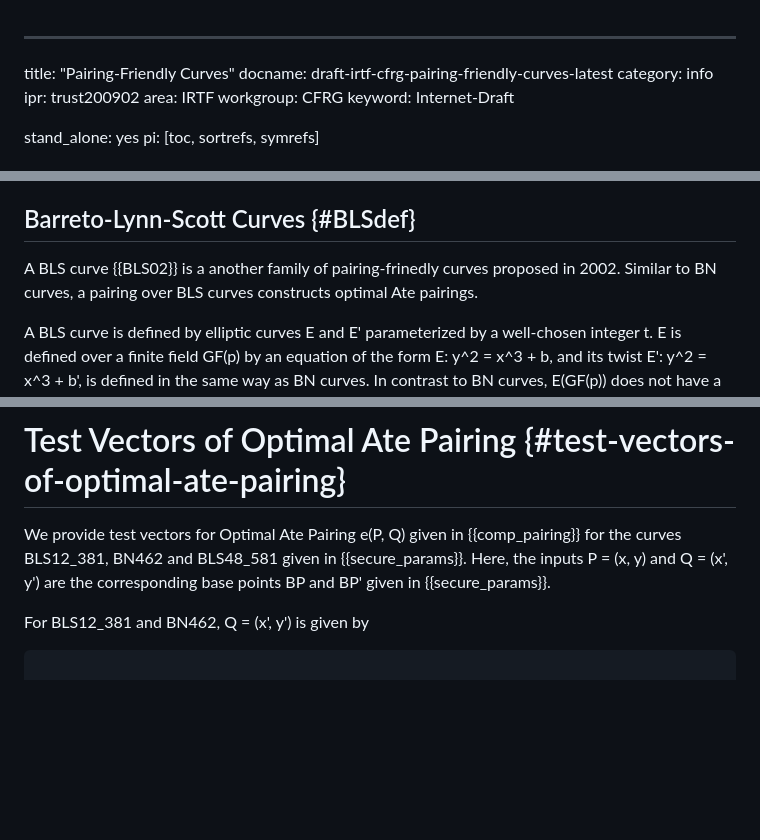
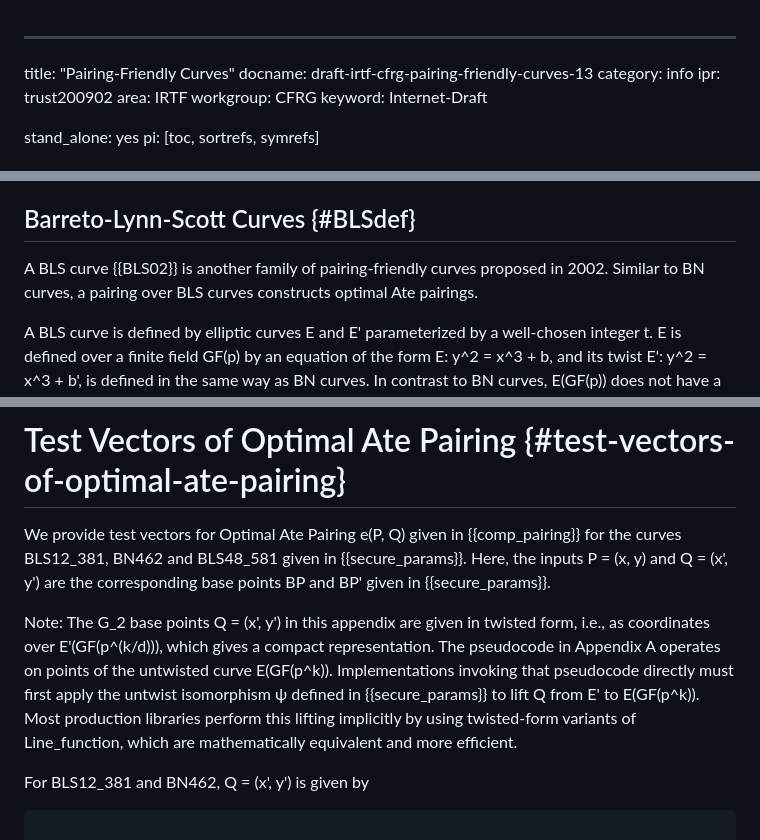
Before and after one commit to cfrg/draft-irtf-cfrg-pairing-friendly-curves, a Markdown page: draft-irtf-cfrg-pairing-friendly-curves.md, 3 parts joined by grey strips. Rendered like a GitHub page; blank space fills up the shorter version.

```diff
--- a/draft-irtf-cfrg-pairing-friendly-curves.md
+++ b/draft-irtf-cfrg-pairing-friendly-curves.md
@@ -1,6 +1,6 @@
 ---
 title: "Pairing-Friendly Curves"
-docname: draft-irtf-cfrg-pairing-friendly-curves-latest
+docname: draft-irtf-cfrg-pairing-friendly-curves-13
 category: info
 ipr: trust200902
 area: IRTF
@@ -168,7 +168,7 @@ A pairing e is defined by taking G_1 as a subgroup of E(GF(p)) of order r, G_2 a
 
 ## Barreto-Lynn-Scott Curves  {#BLSdef}
 
-A BLS curve {{BLS02}} is a another family of pairing-frinedly curves proposed in 2002. Similar to BN curves, a pairing over BLS curves constructs optimal Ate pairings.
+A BLS curve {{BLS02}} is another family of pairing-friendly curves proposed in 2002. Similar to BN curves, a pairing over BLS curves constructs optimal Ate pairings.
 
 A BLS curve is defined by elliptic curves E and E' parameterized by a well-chosen integer t. E is defined over a finite field GF(p) by an equation of the form E: y^2 = x^3 + b, and its twist E': y^2 = x^3 + b', is defined in the same way as BN curves. In contrast to BN curves, E(GF(p)) does not have a prime order. Instead, its order is divisible by a large parameterized prime r and denoted by h * r with cofactor h. The pairing is defined on the r-torsion points. In the same way as BN curves, BLS curves can be categorized as D-type and M-type.
 
@@ -1569,6 +1599,8 @@ The following algorithm shows the computation of the optimal Ate pairing on Barr
 # Test Vectors of Optimal Ate Pairing  {#test-vectors-of-optimal-ate-pairing}
 
 We provide test vectors for Optimal Ate Pairing e(P, Q) given in {{comp_pairing}} for the curves BLS12_381, BN462 and BLS48_581 given in {{secure_params}}. Here, the inputs P = (x, y) and Q = (x', y') are the corresponding base points BP and BP' given in {{secure_params}}.
+
+Note: The G_2 base points Q = (x', y') in this appendix are given in twisted form, i.e., as coordinates over E'(GF(p^(k/d))), which gives a compact representation. The pseudocode in Appendix A operates on points of the untwisted curve E(GF(p^k)). Implementations invoking that pseudocode directly must first apply the untwist isomorphism ψ defined in {{secure_params}} to lift Q from E' to E(GF(p^k)). Most production libraries perform this lifting implicitly by using twisted-form variants of Line_function, which are mathematically equivalent and more efficient.
 
 For BLS12_381 and BN462, Q = (x', y') is given by
 
```
Also changed, not shown: other parts of draft-irtf-cfrg-pairing-friendly-curves.md (+30 -0 lines).
